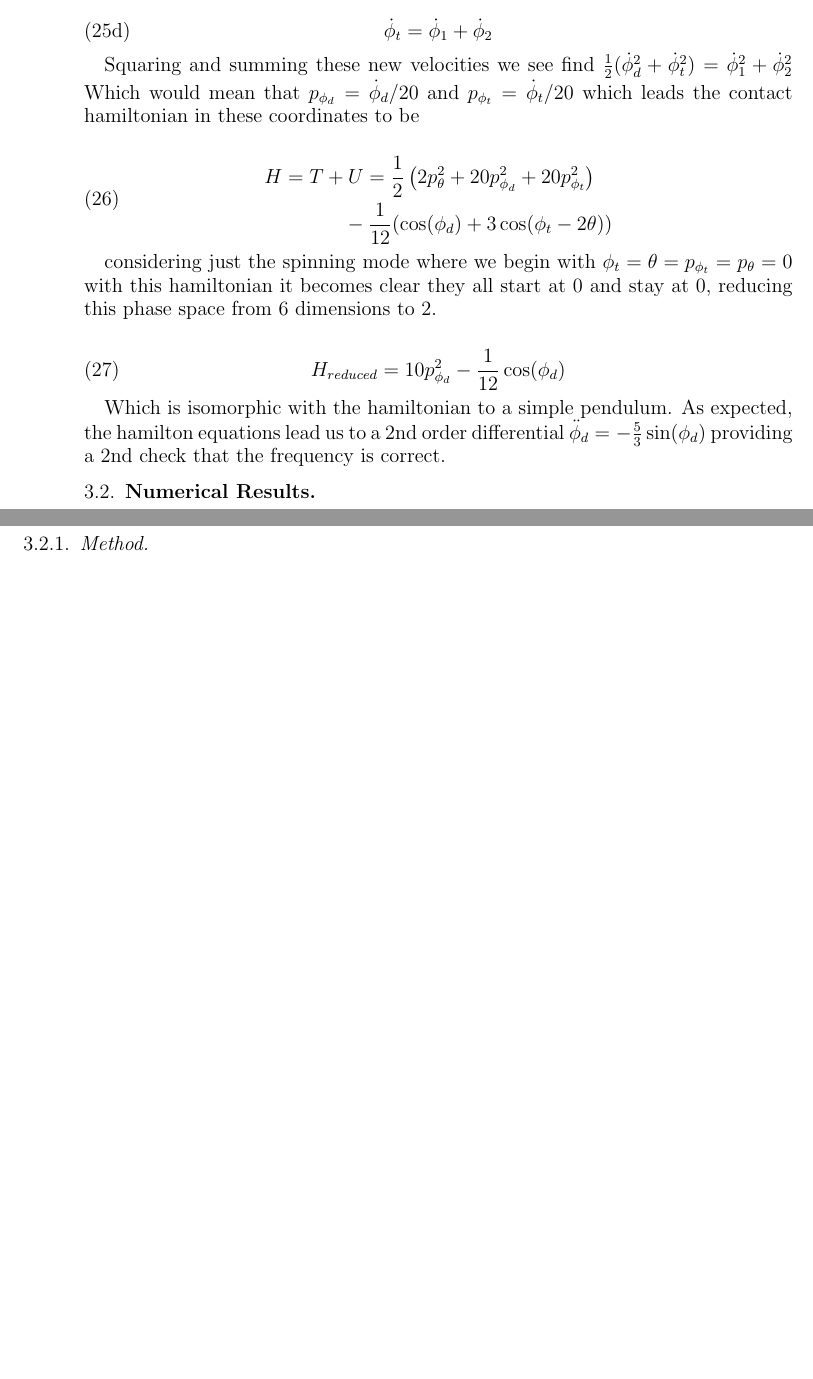
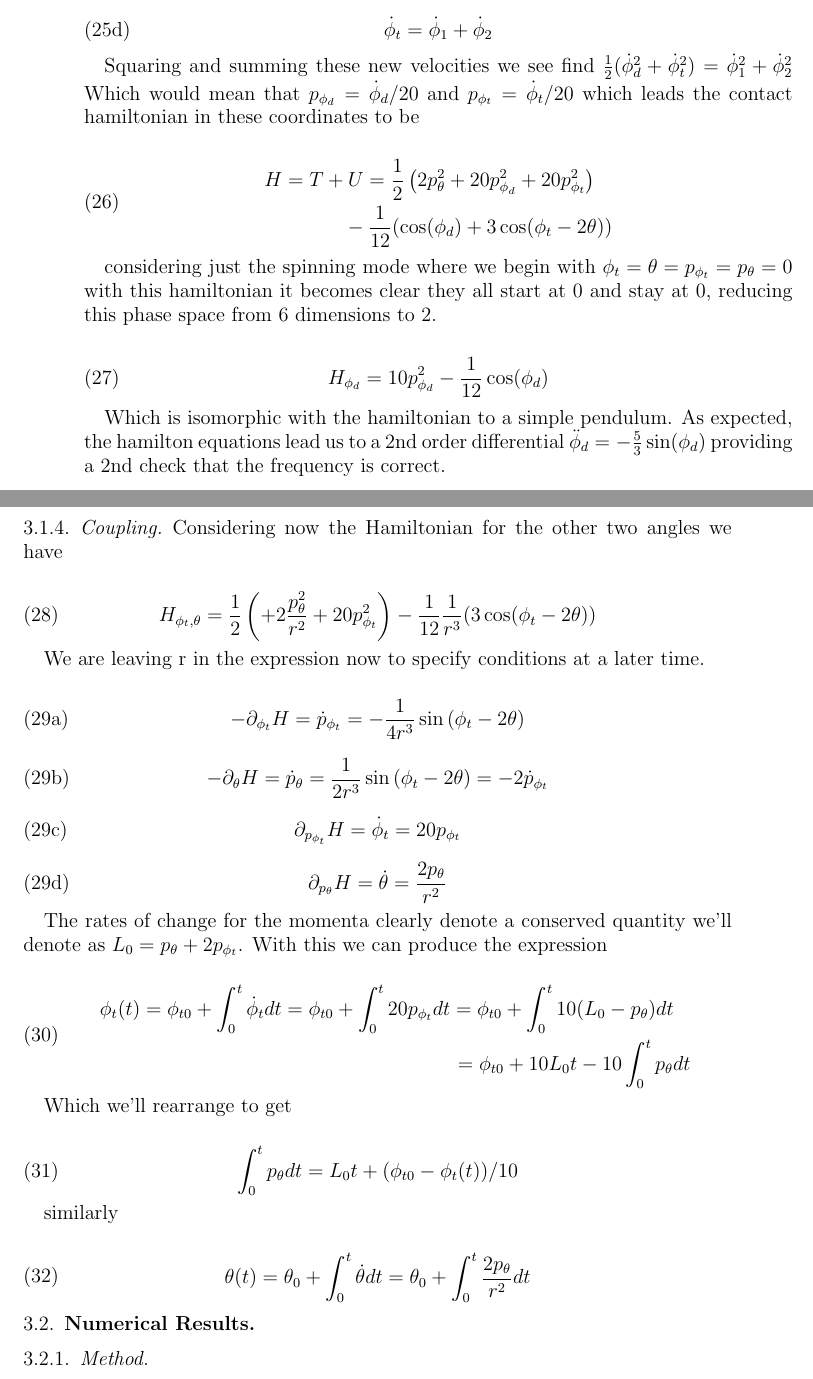
Before and after one commit to wolfram74/double_magnets, a LaTeX paper (write_up/freely_rotating_dipoles.tex): two parts of pages 6 and 7 of 7, joined at a grey line, cut so that both start at the same text, the shorter picture padded with empty space. Compiled offline with pdfLaTeX.

Commit message:
some literature search and some new result-ish on theta hamiltonian

```diff
--- a/write_up/freely_rotating_dipoles.tex
+++ b/write_up/freely_rotating_dipoles.tex
@@ -401,7 +401,7 @@ Which would mean that $p_{\phi_d}=\dot\phi_d/20$ and $p_{\phi_t}=\dot\phi_t/20$
 considering just the spinning mode where we begin with $\phi_t=\theta=p_{\phi_t}=p_\theta=0$ with this hamiltonian it becomes clear they all start at 0 and stay at 0, reducing this phase space from 6 dimensions to 2.
 
 \begin{equation}
-	H_{reduced}=
+	H_{\phi_d}=
 	10 p_{\phi_d}^2
 	-
 	\frac{1}{12}
@@ -410,6 +410,74 @@ considering just the spinning mode where we begin with $\phi_t=\theta=p_{\phi_t}
 
 Which is isomorphic with the hamiltonian to a simple pendulum. As expected, the hamilton equations lead us to  a 2nd order differential $\ddot \phi_d = - \frac{5}{3}\sin(\phi_d)$ providing a 2nd check that the frequency is correct.
 
+\subsubsection{Coupling}
+
+Considering now the Hamiltonian for the other two angles we have
+
+\begin{equation}
+	H_{\phi_t, \theta}=
+	\frac{1}{2}\left (
+	+2 \frac{p_\theta^2}{r^2}
+	+20 p_{\phi_t}^2
+        \right )
+	-
+	\frac{1}{12}
+	\frac{1}{r^3}(
+	        3\cos(\phi_t-2\theta)
+	    )
+\end{equation}
+
+We are leaving r in the expression now to specify conditions at a later time.
+
+\begin{subequations}
+	\begin{equation}
+		-\partial_{\phi_t}H= \dot p_{\phi_t}
+		= - \frac{1}{4 r^{3}} \sin{\left (\phi_{t} - 2 \theta \right )}
+	\end{equation}
+	\begin{equation}
+		-\partial_{\theta}H= \dot p_{\theta}
+		= \frac{1}{2 r^{3}} \sin{\left (\phi_{t} - 2 \theta \right )}=-2\dot p_{\phi_t}
+	\end{equation}
+	\begin{equation}
+		\partial_{p_{\phi_t}}H= \dot \phi_t
+		= 20 p_{\phi_t}
+	\end{equation}
+	\begin{equation}
+		\partial_{p_{\theta}}H= \dot \theta
+		= \frac{2 p_{\theta}}{r^{2}}
+	\end{equation}
+\end{subequations}
+
+The rates of change for the momenta clearly denote a conserved quantity we'll denote as $L_0 = p_\theta + 2p_{\phi_t}$. With this we can produce the expression
+
+\begin{equation}
+  \begin{multlined}
+	\phi_t(t)
+	= \phi_{t0} + \int_0^t  \dot \phi_t  dt
+	= \phi_{t0} + \int_0^t  20 p_{ \phi_t } dt
+	= \phi_{t0} + \int_0^t  10 (L_0-p_{ \theta }) dt
+	\\
+	= \phi_{t0} + 10L_0t -10 \int_0^t  p_{ \theta } dt
+  \end{multlined}
+\end{equation}
+
+Which we'll rearrange to get
+
+\begin{equation}
+	\int_0^t  p_{ \theta } dt
+	= L_0t + (\phi_{t0}  - \phi_t(t))/10
+\end{equation}
+
+similarly
+
+\begin{equation}
+  \begin{multlined}
+	\theta(t)
+	= \theta_{ 0} + \int_0^t  \dot \theta  dt
+	= \theta_{ 0} + \int_0^t   \frac{2 p_{\theta}}{r^{2}} dt
+  \end{multlined}
+\end{equation}
+
 \subsection{Numerical Results}
 \subsubsection{Method}
 \subsubsection{Periodic Solutions}
```
Also changed, not shown: literature_search/broad_view.txt (added, +24 -0 lines), 5 other files.
